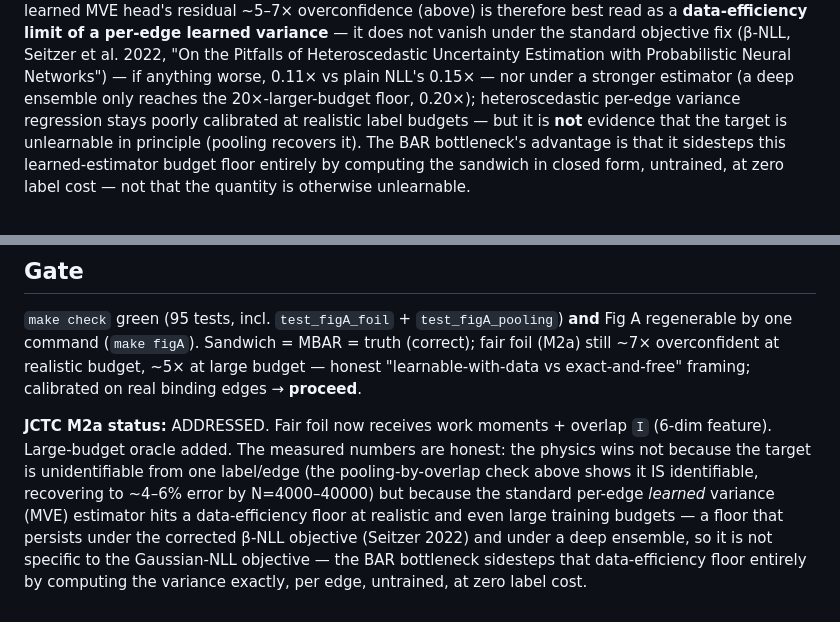
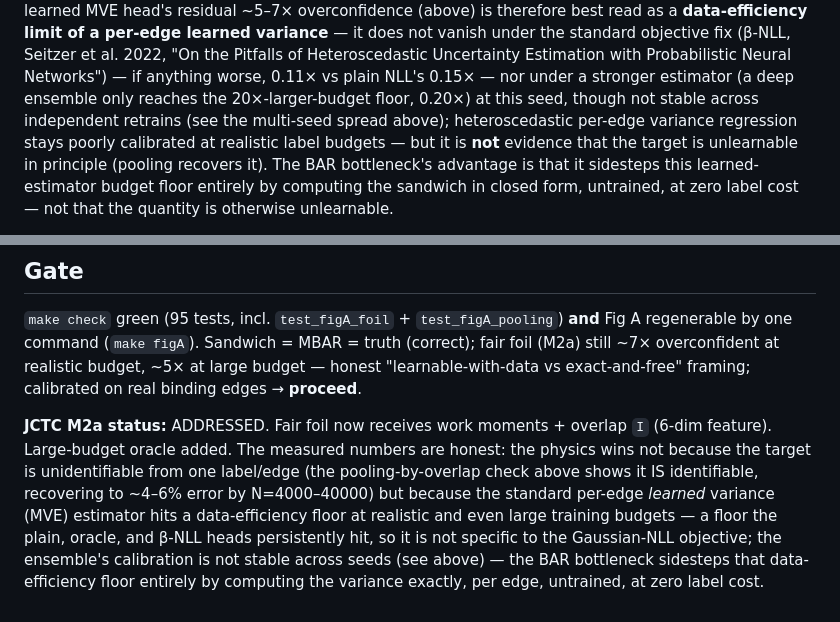
Before and after one commit to doctawho42/fep-surrogate-pipeline, a Markdown page: docs/results_figA.md, 2 parts joined by grey strips. GitHub-like rendering.

Commit message:
docs(paper1): qualify the two remaining unstable-ensemble claims in results_figA.md
Two load-bearing sites still asserted the stale single-seed ensemble
floor (0.20x) as settled fact, contradicting the corrected multi-seed
evidence (results_figA_seeds.md: range 0.1984-1.2200x, one seed
crosses 1.0) already reflected elsewhere in the same file:

- ~L101 (pooling-check discussion): the "nor under a stronger
  estimator (deep ensemble...)" clause now notes this is a single-seed
  value, not stable across independent retrains.
- ~L150 (Gate / JCTC M2a status executive summary): reworded so the
  persistent-floor claim rests on the plain, oracle, and beta-NLL
  heads (which are seed-stable), with the ensemble's instability
  called out separately rather than folded into "persists under...a
  deep ensemble."

No numeric value changed; only docs/results_figA.md touched.
Full-file semantic sweep of every "ensemble" occurrence confirms the
invariant holds: no passage asserts or implies the ensemble reliably
reaches/plateaus at the 0.20x floor without the single-seed and
seed-instability qualification.

```diff
--- a/docs/results_figA.md
+++ b/docs/results_figA.md
@@ -98,7 +98,8 @@ residual ~5–7× overconfidence (above) is therefore best read as a **data-effi
 per-edge learned variance** — it does not vanish under the standard objective fix (β-NLL, Seitzer
 et al. 2022, "On the Pitfalls of Heteroscedastic Uncertainty Estimation with Probabilistic Neural
 Networks") — if anything worse, 0.11× vs plain NLL's 0.15× — nor under a stronger estimator (a deep
-ensemble only reaches the 20×-larger-budget floor, 0.20×); heteroscedastic per-edge variance regression stays poorly
+ensemble only reaches the 20×-larger-budget floor, 0.20×) at this seed, though not stable across independent
+retrains (see the multi-seed spread above); heteroscedastic per-edge variance regression stays poorly
 calibrated at realistic label budgets — but it is **not** evidence that the target is unlearnable
 in principle (pooling recovers it). The BAR bottleneck's advantage is that it sidesteps this
 learned-estimator budget floor entirely by computing the
@@ -146,7 +147,7 @@ feature). Large-budget oracle added. The measured numbers are honest: the physic
 not because the target is unidentifiable from one label/edge (the pooling-by-overlap check
 above shows it IS identifiable, recovering to ~4–6% error by N=4000–40000) but because the
 standard per-edge *learned* variance (MVE) estimator hits a data-efficiency floor at
-realistic and even large training budgets — a floor that persists under the corrected
-β-NLL objective (Seitzer 2022) and under a deep ensemble, so it is not specific to the
-Gaussian-NLL objective — the BAR bottleneck sidesteps that data-efficiency floor entirely
+realistic and even large training budgets — a floor the plain, oracle, and β-NLL heads
+persistently hit, so it is not specific to the Gaussian-NLL objective; the ensemble's
+calibration is not stable across seeds (see above) — the BAR bottleneck sidesteps that data-efficiency floor entirely
 by computing the variance exactly, per edge, untrained, at zero label cost.
```
